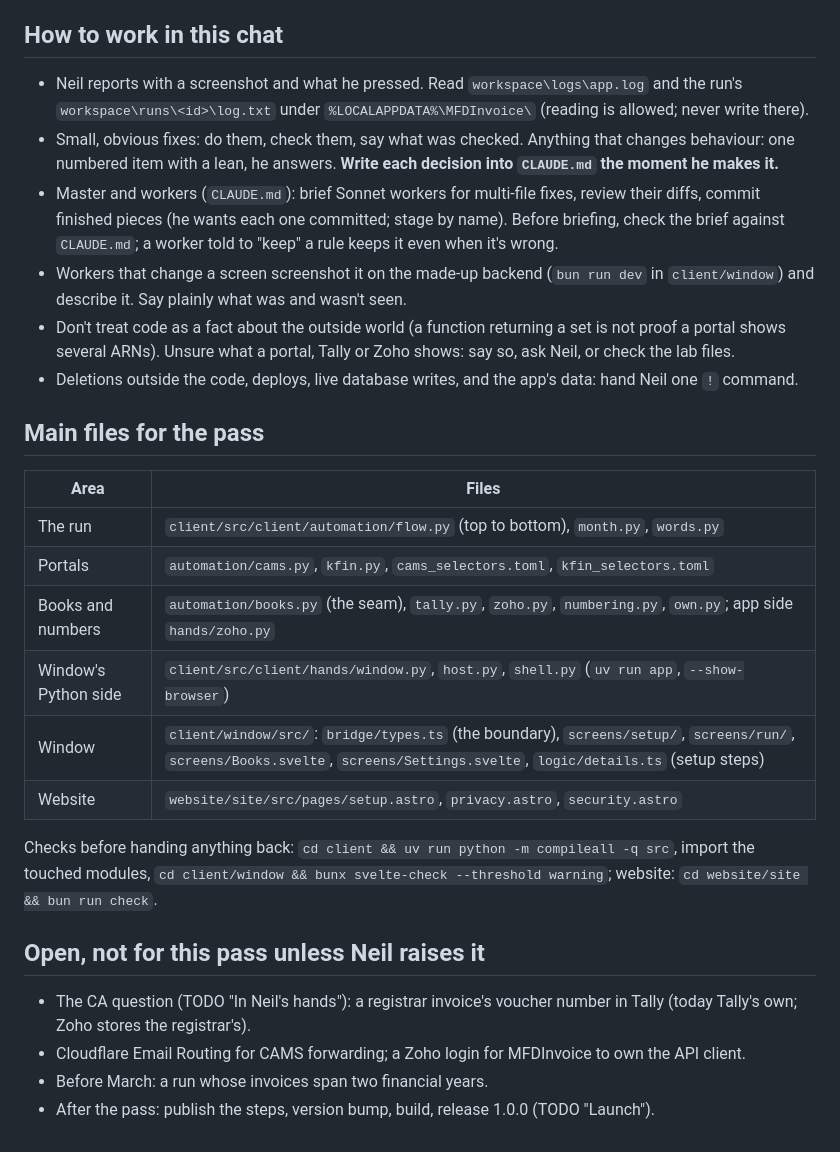
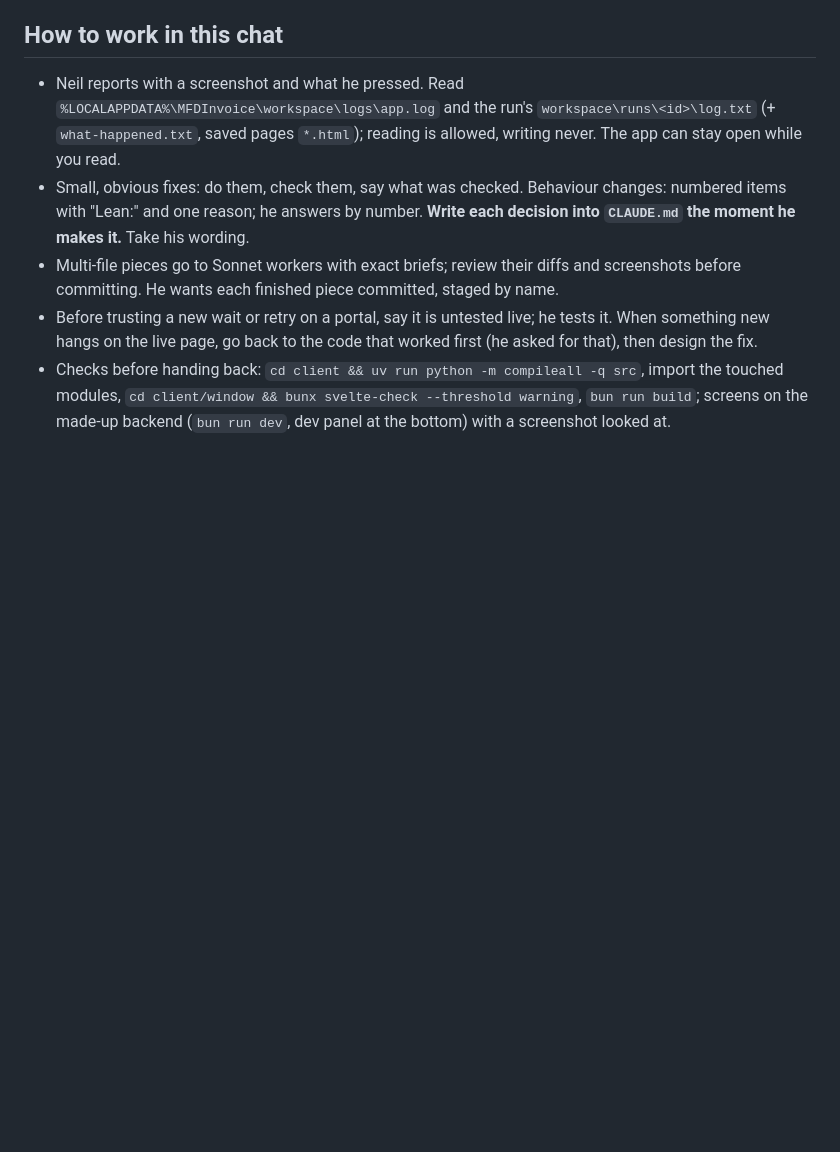
Before and after one commit to Neil-Lunavat/mfdinvoice, a Markdown page: HANDOFF.md, the part around one of its changes. Drawn GitHub-style; blank space fills up the shorter version.

```diff
--- a/HANDOFF.md
+++ b/HANDOFF.md
@@ -48,37 +60,15 @@ real browser connect; the setup screens' words (Neil rewrites copy).
 
 ## How to work in this chat
 
-- Neil reports with a screenshot and what he pressed. Read `workspace\logs\app.log` and the run's
-  `workspace\runs\<id>\log.txt` under `%LOCALAPPDATA%\MFDInvoice\` (reading is allowed; never write there).
-- Small, obvious fixes: do them, check them, say what was checked. Anything that changes behaviour: one numbered item
-  with a lean, he answers. **Write each decision into `CLAUDE.md` the moment he makes it.**
-- Master and workers (`CLAUDE.md`): brief Sonnet workers for multi-file fixes, review their diffs, commit finished
-  pieces (he wants each one committed; stage by name). Before briefing, check the brief against `CLAUDE.md`; a worker
-  told to "keep" a rule keeps it even when it's wrong.
-- Workers that change a screen screenshot it on the made-up backend (`bun run dev` in `client/window`) and describe
-  it. Say plainly what was and wasn't seen.
-- Don't treat code as a fact about the outside world (a function returning a set is not proof a portal shows
-  several ARNs). Unsure what a portal, Tally or Zoho shows: say so, ask Neil, or check the lab files.
-- Deletions outside the code, deploys, live database writes, and the app's data: hand Neil one `!` command.
-
-## Main files for the pass
-
-| Area | Files |
-|---|---|
-| The run | `client/src/client/automation/flow.py` (top to bottom), `month.py`, `words.py` |
-| Portals | `automation/cams.py`, `kfin.py`, `cams_selectors.toml`, `kfin_selectors.toml` |
-| Books and numbers | `automation/books.py` (the seam), `tally.py`, `zoho.py`, `numbering.py`, `own.py`; app side `hands/zoho.py` |
-| Window's Python side | `client/src/client/hands/window.py`, `host.py`, `shell.py` (`uv run app`, `--show-browser`) |
-| Window | `client/window/src/`: `bridge/types.ts` (the boundary), `screens/setup/`, `screens/run/`, `screens/Books.svelte`, `screens/Settings.svelte`, `logic/details.ts` (setup steps) |
-| Website | `website/site/src/pages/setup.astro`, `privacy.astro`, `security.astro` |
-
-Checks before handing anything back: `cd client && uv run python -m compileall -q src`, import the touched modules,
-`cd client/window && bunx svelte-check --threshold warning`; website: `cd website/site && bun run check`.
-
-## Open, not for this pass unless Neil raises it
-
-- The CA question (TODO "In Neil's hands"): a registrar invoice's voucher number in Tally (today Tally's own; Zoho
-  stores the registrar's).
-- Cloudflare Email Routing for CAMS forwarding; a Zoho login for MFDInvoice to own the API client.
-- Before March: a run whose invoices span two financial years.
-- After the pass: publish the steps, version bump, build, release 1.0.0 (TODO "Launch").
+- Neil reports with a screenshot and what he pressed. Read `%LOCALAPPDATA%\MFDInvoice\workspace\logs\app.log` and the
+  run's `workspace\runs\<id>\log.txt` (+ `what-happened.txt`, saved pages `*.html`); reading is allowed, writing never.
+  The app can stay open while you read.
+- Small, obvious fixes: do them, check them, say what was checked. Behaviour changes: numbered items with "Lean:" and
+  one reason; he answers by number. **Write each decision into `CLAUDE.md` the moment he makes it.** Take his wording.
+- Multi-file pieces go to Sonnet workers with exact briefs; review their diffs and screenshots before committing. He
+  wants each finished piece committed, staged by name.
+- Before trusting a new wait or retry on a portal, say it is untested live; he tests it. When something new hangs on
+  the live page, go back to the code that worked first (he asked for that), then design the fix.
+- Checks before handing back: `cd client && uv run python -m compileall -q src`, import the touched modules,
+  `cd client/window && bunx svelte-check --threshold warning`, `bun run build`; screens on the made-up backend
+  (`bun run dev`, dev panel at the bottom) with a screenshot looked at.
```
Also changed, not shown: other parts of HANDOFF.md (+47 -35 lines).
